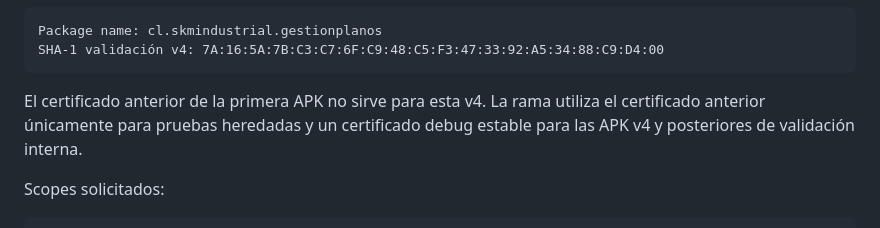
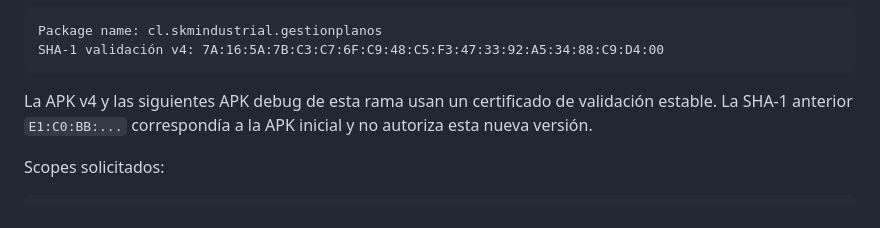
Before and after one commit to MedinaParra/GestionPlanos, a Markdown page: README.md, the part around the change. Rendered like a GitHub page.

Commit message:
Aclarar certificado OAuth de validación

````diff
--- a/README.md
+++ b/README.md
@@ -99,7 +99,7 @@ Package name: cl.skmindustrial.gestionplanos
 SHA-1 validación v4: 7A:16:5A:7B:C3:C7:6F:C9:48:C5:F3:47:33:92:A5:34:88:C9:D4:00
 ```
 
-El certificado anterior de la primera APK no sirve para esta v4. La rama utiliza el certificado anterior únicamente para pruebas heredadas y un certificado debug estable para las APK v4 y posteriores de validación interna.
+La APK v4 y las siguientes APK debug de esta rama usan un certificado de validación estable. La SHA-1 anterior `E1:C0:BB:...` correspondía a la APK inicial y no autoriza esta nueva versión.
 
 Scopes solicitados:
 
````
